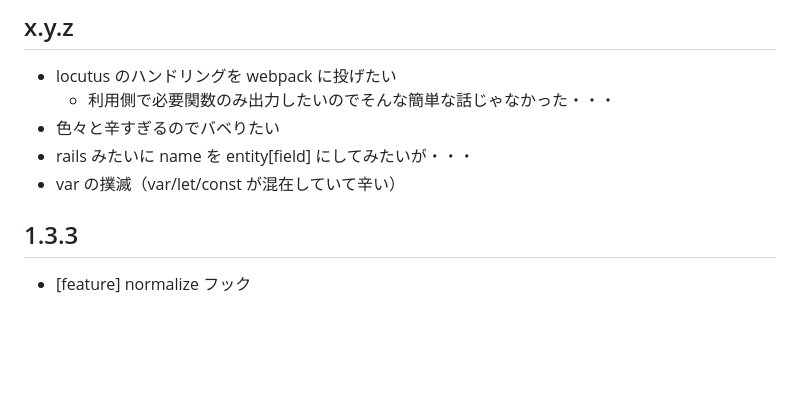
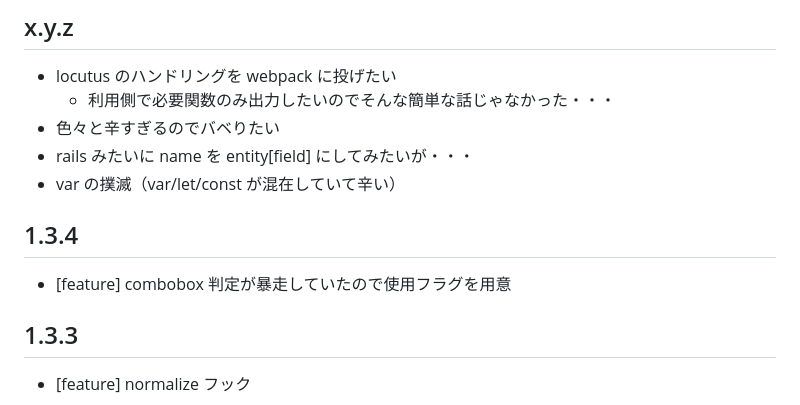
Before and after one commit to arima-ryunosuke/php-validator, a Markdown page: RELEASE.md, the part around the change. Rendered like a GitHub page; blank space fills up the shorter version.

```diff
--- a/RELEASE.md
+++ b/RELEASE.md
@@ -23,6 +23,10 @@
 - 色々と辛すぎるのでバベりたい
 - rails みたいに name を entity[field] にしてみたいが・・・
 - var の撲滅（var/let/const が混在していて辛い）
+
+## 1.3.4
+
+- [feature] combobox 判定が暴走していたので使用フラグを用意
 
 ## 1.3.3
 
```
